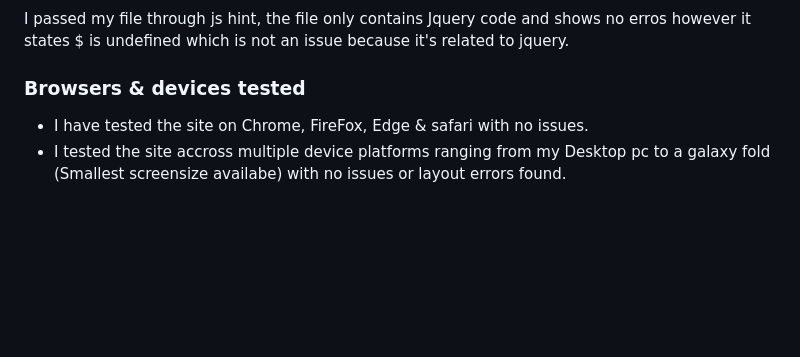
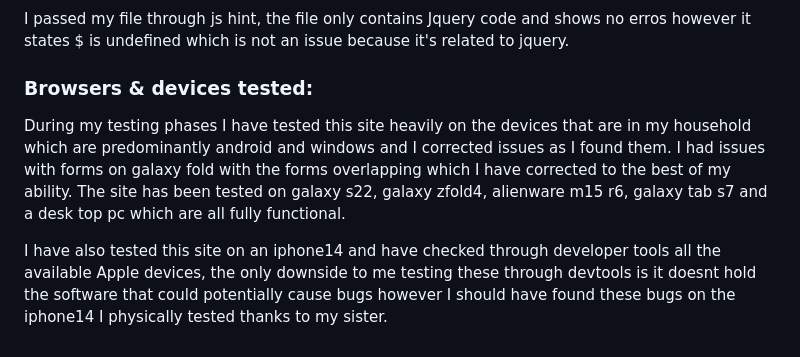
Before and after one commit to LeeEd1/MS3-project, a Markdown page: TESTING.md, the part around the change. GitHub-like rendering; blank space fills up the shorter version.

```diff
--- a/TESTING.md
+++ b/TESTING.md
@@ -190,7 +190,9 @@ I also had a few errors with continuation lines and at first I was struggling to
 
 I passed my file through js hint, the file only contains Jquery code and shows no erros however it states $ is undefined which is not an issue because it's related to jquery.
 
-### Browsers & devices tested
+### Browsers & devices tested:
 
-- I have tested the site on Chrome, FireFox, Edge & safari with no issues.
-- I tested the site accross multiple device platforms ranging from my Desktop pc to a galaxy fold (Smallest screensize availabe) with no issues or layout errors found.
+During my testing phases I have tested this site heavily on the devices that are in my household which are predominantly android and windows and I corrected issues as I found them.
+I had issues with forms on galaxy fold with the forms overlapping which I have corrected to the best of my ability. The site has been tested on galaxy s22, galaxy zfold4, alienware m15 r6, galaxy tab s7 and a desk top pc which are all fully functional.
+
+I have also tested this site on an iphone14 and have checked through developer tools all the available Apple devices, the only downside to me testing these through devtools is it doesnt hold the software that could potentially cause bugs however I should have found these bugs on the iphone14 I physically tested thanks to my sister.
```
